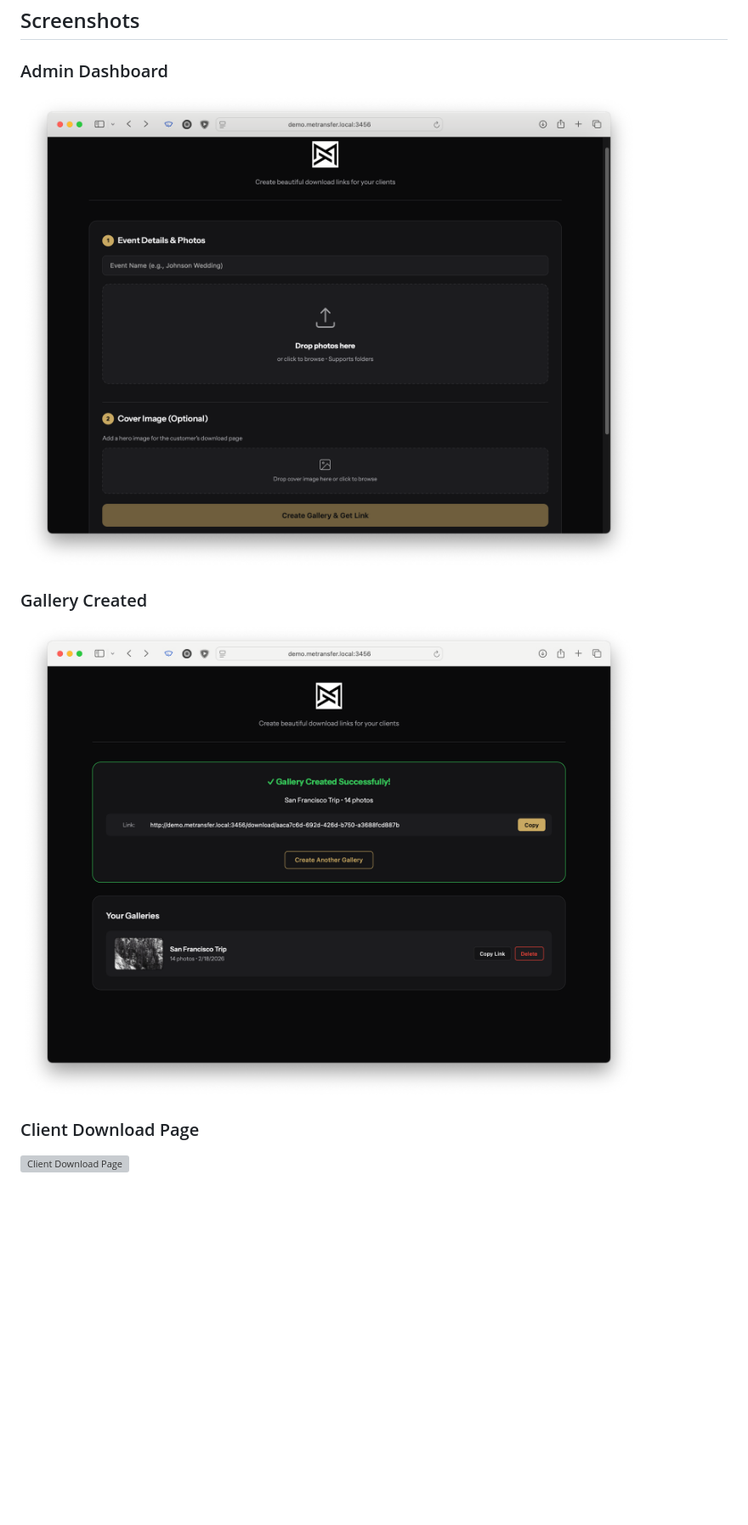
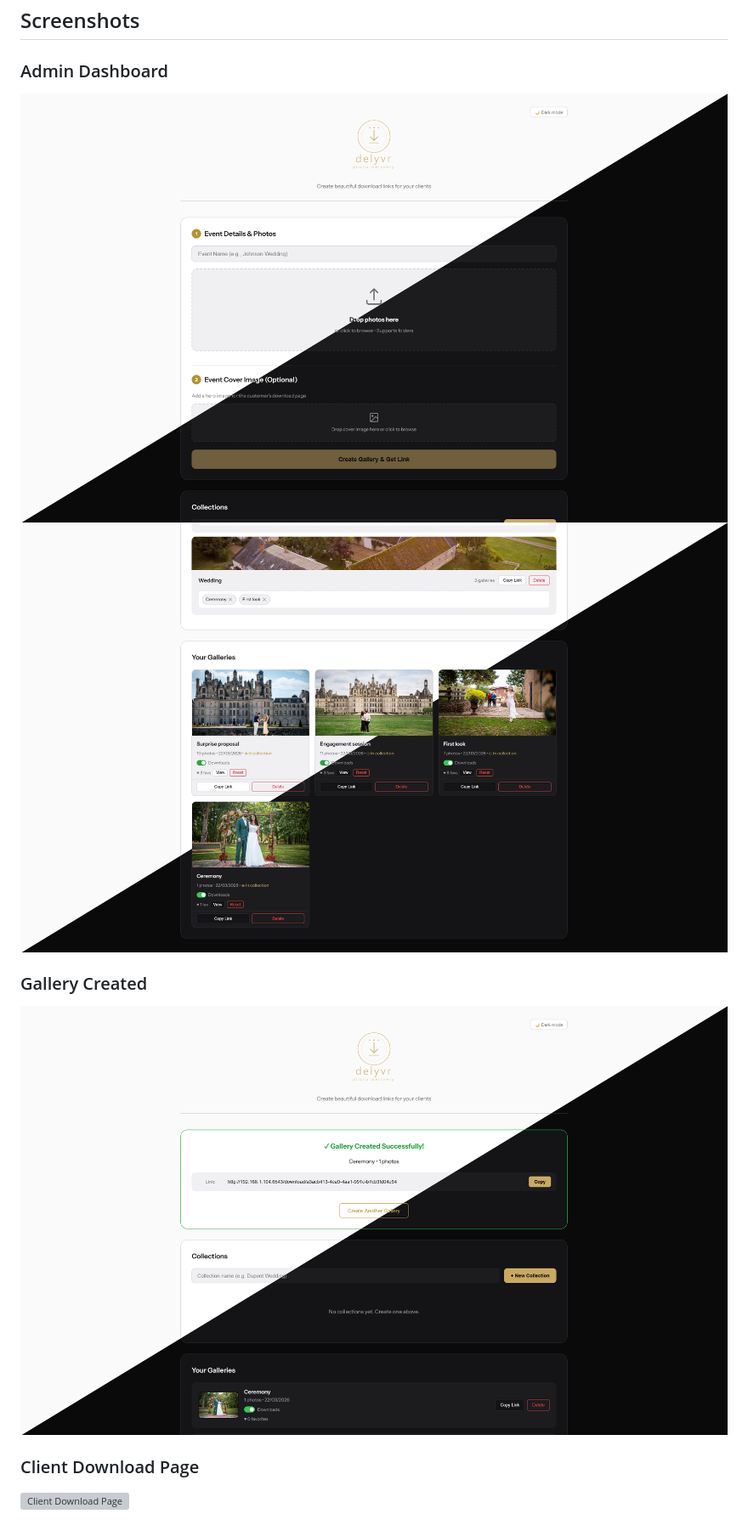
Before and after one commit to Tiritibambix/Delyvr, a Markdown page: README.md, the part around the change. Shown at 85% size. Drawn GitHub-style; pictures changed too: docs/screenshots/admin-2.png (added), docs/screenshots/admin.png, docs/screenshots/gallery-created.png; blank space fills up the shorter version; grey boxes are pictures that could not be loaded.

Commit message:
Update screenshots

```diff
--- a/README.md
+++ b/README.md
@@ -36,6 +36,7 @@ A self-hosted photo delivery platform for photographers. Upload photos, share a
 
 ### Admin Dashboard
 ![Admin Dashboard](docs/screenshots/admin.png)
+![Admin Dashboard 2](docs/screenshots/admin-2.png)
 
 ### Gallery Created
 ![Gallery Created](docs/screenshots/gallery-created.png)
```
